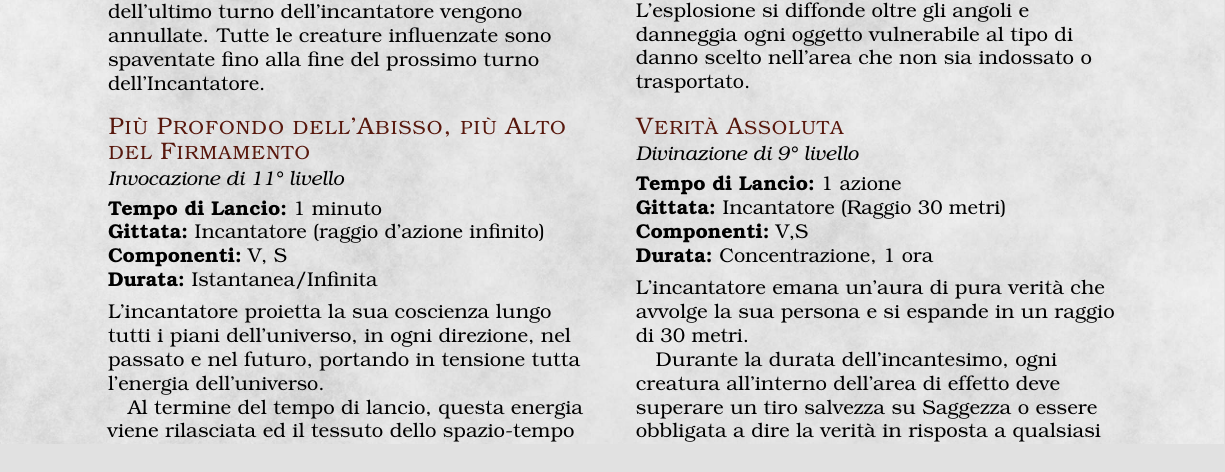
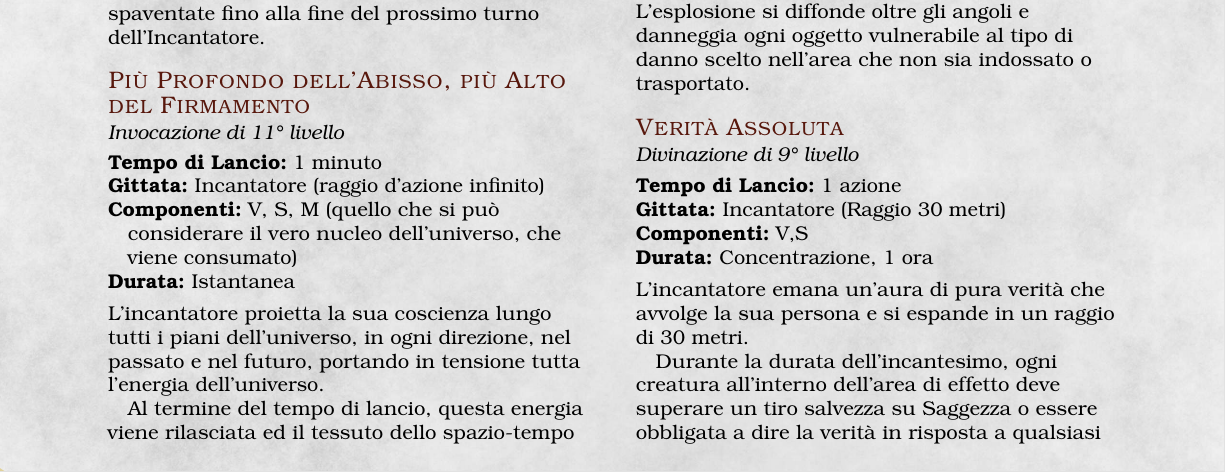
Before and after one commit to Fil-Cyan-Tron/Guida-Omnicomprensiva--o-quasi--di-Ciana-WIP, a LaTeX book (Guida.tex, which reads data/Personaggi/Incantesimi.tex): part of page 27 of 36, cut so that both start at the same text. The pictures show the PDF file Guida.pdf that the author committed with the source.

```diff
--- a/data/Personaggi/Incantesimi.tex
+++ b/data/Personaggi/Incantesimi.tex
@@ -39,6 +39,7 @@
   {1 azione}
   {Contatto}
   {V,S,M (Un'arma che non viene consumata)}
+  {Istantanea}
 L'incantatore esegue un rito su una creatura a 0 punti ferita, stabile o meno, e la uccide, mandando la sua anima nel Walhalla (o in un luogo ultraterreno equivalente).\\ Fino al prossimo riposo lungo, l'arma utilizzata viene considerata magica al fine di ignorare le resistenze ai danni da armi non magiche e in sintonia con l'incantatore, i suoi colpi infliggono 1d4 danni radiosi aggiuntivi contro i non morti. \\ Una creatura uccisa in questo modo non può essere resa un non morto e non può essere riportata in vita se non dall'intervento di una divinità o dall'incantesimo \textit{Desiderio}.
 
 \DndSpellHeader%
@@ -47,6 +48,7 @@
   {1 ora (rituale)}
   {Contatto}
   {V,S,M (Diamanti del valore complessivo di 2500 mo che non vengono consumati)}
+  {Istantanea}
   L'incantatore tocca una creatura consenziente. A partire dal termine dell'incantesimo, la creatura può sintonizzarsi con qualsiasi oggetto magico (indipendentemente dai requisiti) e qualsiasi numero di essi contemporaneamente.
 
 \DndSpellHeader%
@@ -73,8 +75,8 @@
 {Invocazione di 11° livello}
 {1 minuto}
 {Incantatore (raggio d'azione infinito)}
-{V, S}
-{Istantanea/Infinita}
+{V, S, M (quello che si può considerare il vero nucleo dell'universo, che viene consumato)}
+{Istantanea}
 L'incantatore proietta la sua coscienza lungo tutti i piani dell'universo, in ogni direzione, nel passato e nel futuro, portando in tensione tutta l'energia dell'universo. \\ Al termine del tempo di lancio, questa energia viene rilasciata ed il tessuto dello spazio-tempo stesso inizia a intonare un accordo, risuonando perfettamente con l'anima dell'incantatore. \\ La realtà stessa viene completamente riplasmata secondo questo accordo, ricreando tutto l'universo in una nuova forma.
 
 \DndSpellHeader%
```
Also changed, not shown: Guida.pdf, 1 other file.
